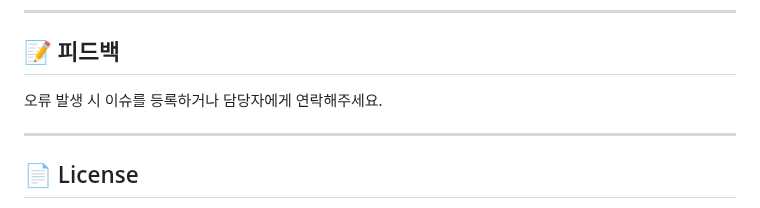
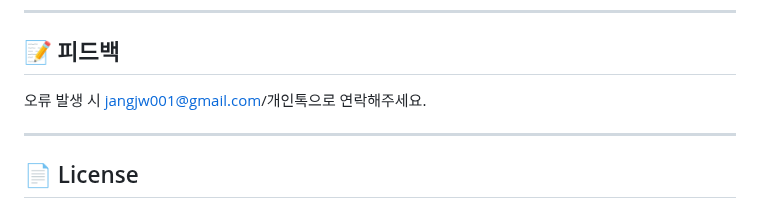
Before and after one commit to JJW11/web_sign, a Markdown page: README.md, the part around the change. Drawn GitHub-style.

```diff
--- a/README.md
+++ b/README.md
@@ -168,7 +168,7 @@ python -m uvicorn app:app --host 127.0.0.1 --port 8000 --log-level debug --ws-ma
 
 ## 📝 피드백
 
-오류 발생 시 이슈를 등록하거나 담당자에게 연락해주세요.
+오류 발생 시 jangjw001@gmail.com/개인톡으로 연락해주세요.
 
 ---
 
```
